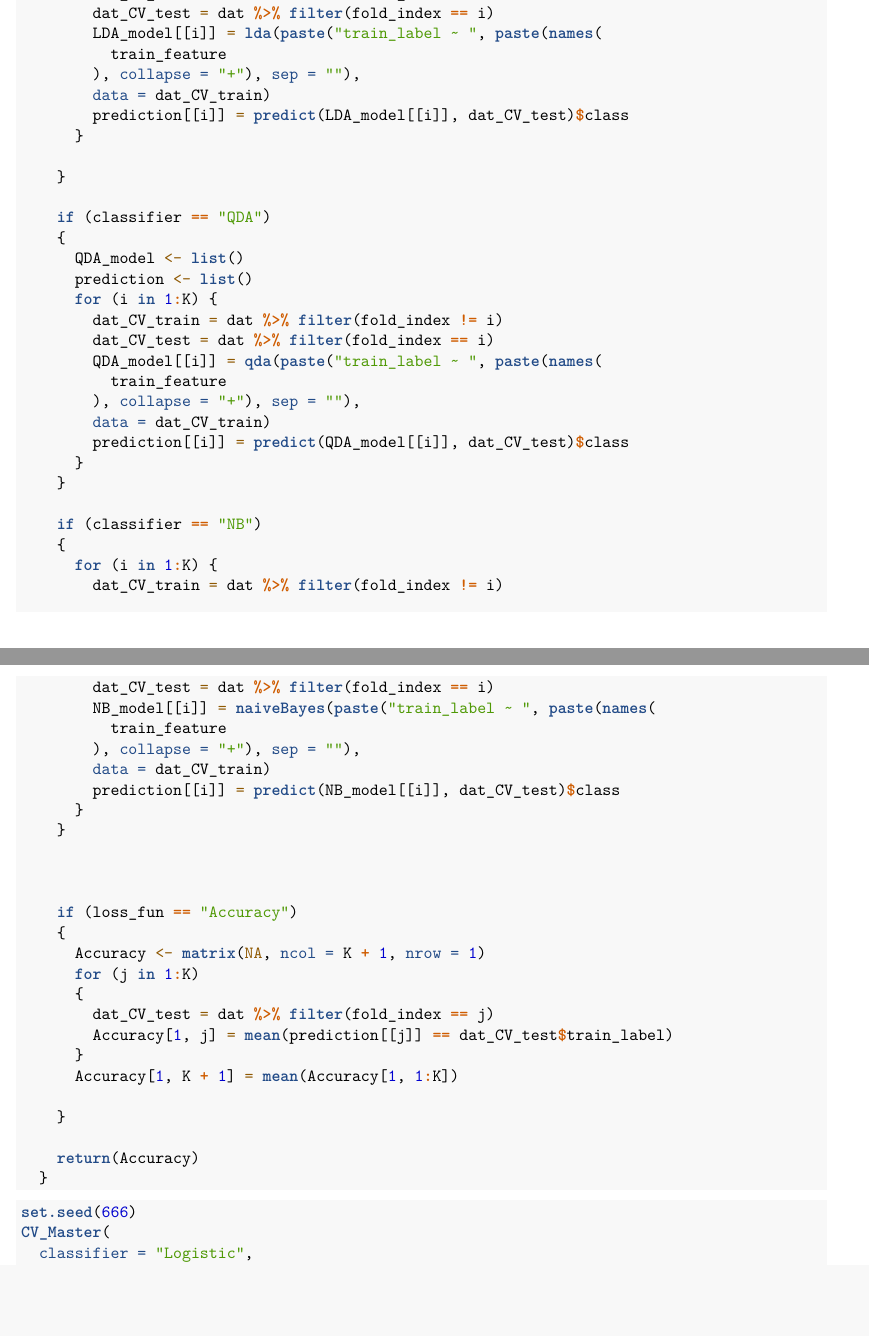
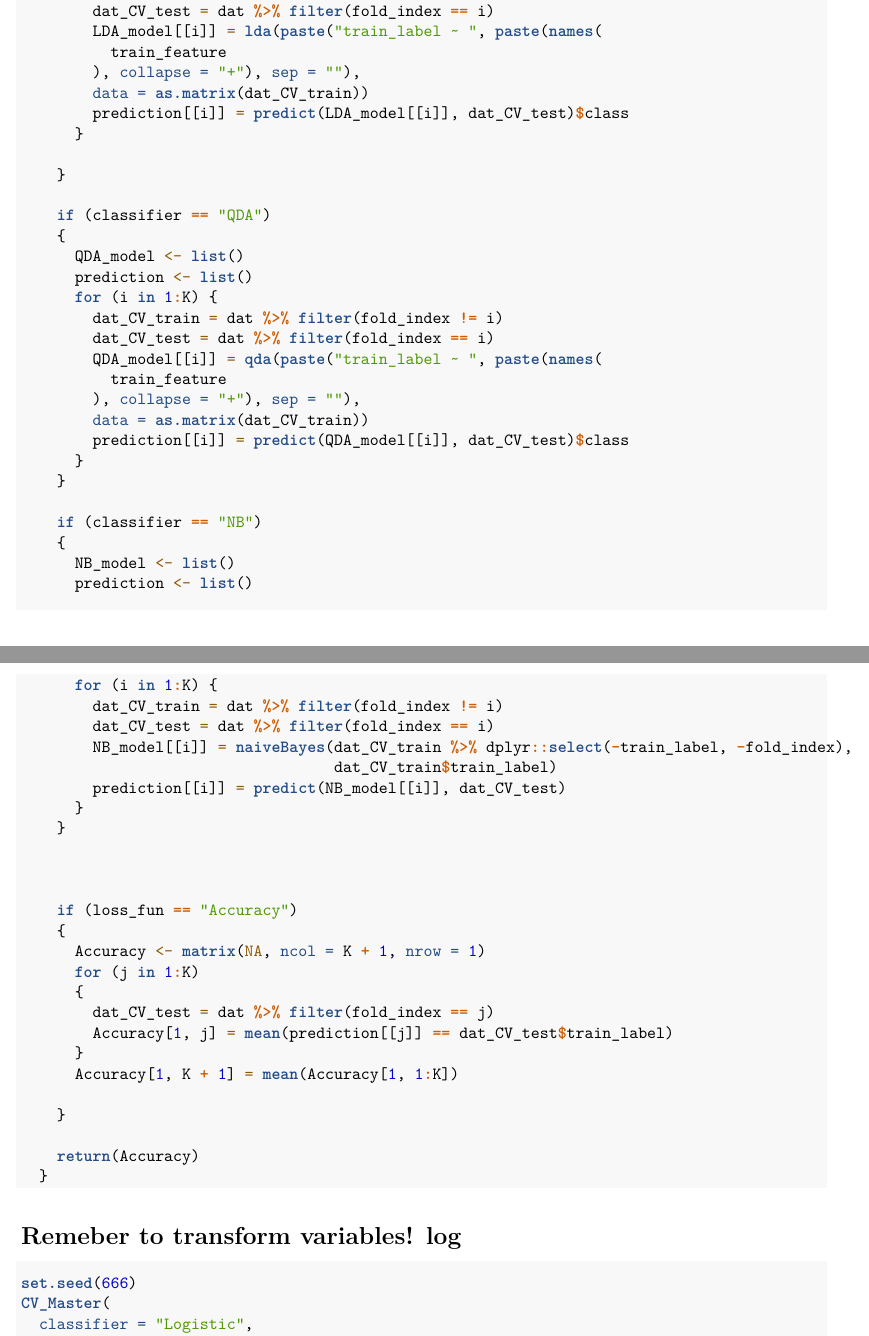
Before and after one commit to sheny2/Cloud_Detection, an R Markdown document (PROJ2_code.Rmd): two parts of pages 10 and 11 of 13, joined at a grey line, cut so that both start at the same text, the shorter picture padded with empty space. Rendered offline with R 4.5, knitr and Pandoc, then LaTeX, with nearby package versions; some code elsewhere in the file could not run offline.

Commit message:
bugs for lda and qda need fix

````diff
--- a/PROJ2_code.Rmd
+++ b/PROJ2_code.Rmd
@@ -617,7 +617,7 @@ CV_Master <-
         LDA_model[[i]] = lda(paste("train_label ~ ", paste(names(
           train_feature
         ), collapse = "+"), sep = ""),
-        data = dat_CV_train)
+        data = as.matrix(dat_CV_train))
         prediction[[i]] = predict(LDA_model[[i]], dat_CV_test)$class
       }
 
@@ -633,21 +633,21 @@ CV_Master <-
         QDA_model[[i]] = qda(paste("train_label ~ ", paste(names(
           train_feature
         ), collapse = "+"), sep = ""),
-        data = dat_CV_train)
+        data = as.matrix(dat_CV_train))
         prediction[[i]] = predict(QDA_model[[i]], dat_CV_test)$class
       }
     }
 
     if (classifier == "NB")
     {
+      NB_model <- list()
+      prediction <- list()
       for (i in 1:K) {
         dat_CV_train = dat %>% filter(fold_index != i)
         dat_CV_test = dat %>% filter(fold_index == i)
-        NB_model[[i]] = naiveBayes(paste("train_label ~ ", paste(names(
-          train_feature
-        ), collapse = "+"), sep = ""),
-        data = dat_CV_train)
-        prediction[[i]] = predict(NB_model[[i]], dat_CV_test)$class
+        NB_model[[i]] = naiveBayes(dat_CV_train %>% dplyr::select(-train_label, -fold_index),
+                                   dat_CV_train$train_label)
+        prediction[[i]] = predict(NB_model[[i]], dat_CV_test)
       }
     }
 
@@ -669,6 +669,7 @@ CV_Master <-
   }
 ```
 
+# Remeber to transform variables! log
 
 ```{r}
 set.seed(666)
````
